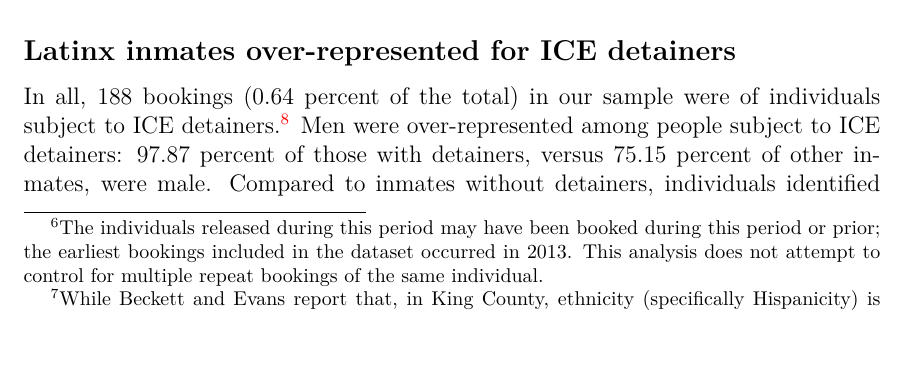
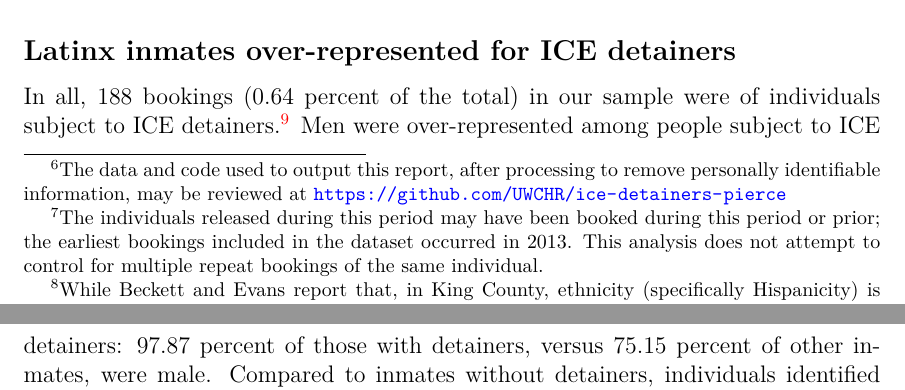
Before and after one commit to UWCHR/ice-detainers-pierce, a LaTeX document (write/output/pierce-report.tex): part of page 6 of 18 before the commit and two parts of pages 6 and 7 of 18 after it, the two joined at a grey line, cut so that both start at the same text, the shorter picture padded with empty space. The pictures show the PDF file write/output/UWCHR-Pierce-County-ICE-Detainers.pdf that the author committed with the source.

Commit message:
Adding github link

```diff
--- a/write/output/pierce-report.tex
+++ b/write/output/pierce-report.tex
@@ -166,7 +167,7 @@ On the other hand, Guttin (2010) attributes the longer jail stays \emph{not} to
 
 \section*{Methods}
 
-Under Washington state's public records law, we requested a dataset of all individuals released from any Pierce County correctional facility between the dates of October 1, 2016 and July 31, 2018. After dropping some records in the process of cleaning the data, as described below, this data set includes information regarding 29312 cases of individuals released during this period.\footnote{The individuals released during this period may have been booked during this period or prior; the earliest bookings included in the dataset occurred in 2013. This analysis does not attempt to control for multiple repeat bookings of the same individual.}
+Under Washington state's public records law, we requested a dataset of all individuals released from any Pierce County correctional facility between the dates of October 1, 2016 and July 31, 2018.\footnote{The data and code used to output this report, after processing to remove personally identifiable information, may be reviewed at \url{https://github.com/UWCHR/ice-detainers-pierce}} After dropping some records in the process of cleaning the data, as described below, this data set includes information regarding 29312 cases of individuals released during this period.\footnote{The individuals released during this period may have been booked during this period or prior; the earliest bookings included in the dataset occurred in 2013. This analysis does not attempt to control for multiple repeat bookings of the same individual.}
 
 The information includes booking and release dates; a description of each booking charge, and associated release disposition for each charge; court cause number assigned for a charge; and various demographic characteristics including gender, race, and birthplace, for each booked person. Gender is reported as a mutually-exclusive male/female binary. Race is also reported as a mutually-exclusive variable with six categories: Black, Hispanic, White, American Indian/Alaskan, Asian/Pacific Islander, and Unknown. The dataset does not differentiate between race and ethnicity.\footnote{While Beckett and Evans report that, in King County, ethnicity (specifically Hispanicity) is recorded in interviews conducted within 72 hours of booking, leading to a possible undercount of Hispanics released before this interview, data for Pierce County suggests that all race data is recorded at time of booking. Demographics of inmates released within less than 72 hours are similar to those of inmates held for longer periods. As an additional check against the possible undercounting of ethnic groups---a common challenge with institutional data involving Latinx populations---we also generated predicted race values for each inmate based on analysis of first and last names. We ran a regression using this predicted race model; it produced similar results to the regression run with Pierce County's original racial accounting.}
 
```
Also changed, not shown: write/output/UWCHR-Pierce-County-ICE-Detainers.pdf, write/output/pierce-report.tex (3 more changed lines), 1 other file.
